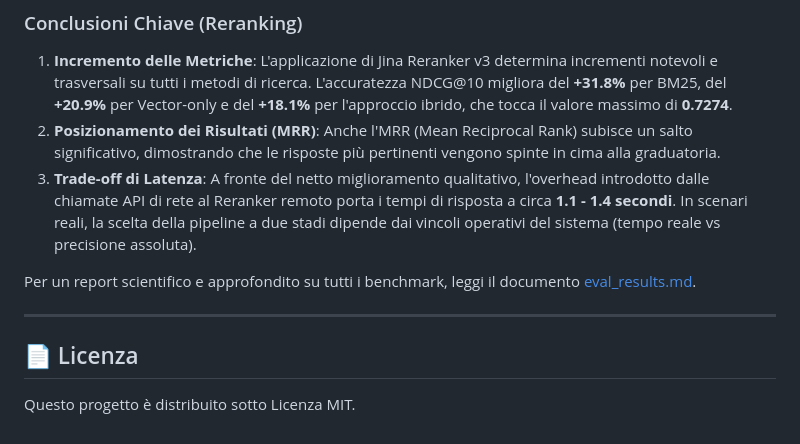
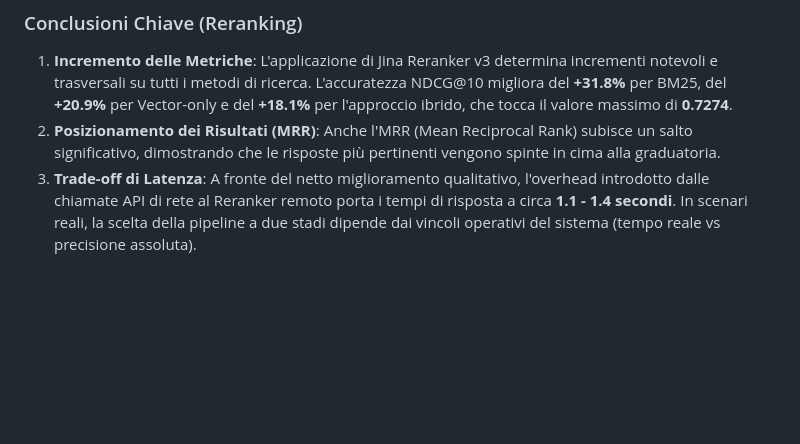
Before and after one commit to rebeccageninatti/Information-Retrieval-AWS-VPC-HybridSearch, a Markdown page: README.md, the part around the change. GitHub-like rendering; blank space fills up the shorter version.

```diff
--- a/README.md
+++ b/README.md
@@ -166,11 +166,3 @@ Di seguito sono riportati i risultati complessivi nel confronto con il **Jina Re
 1. **Incremento delle Metriche**: L'applicazione di Jina Reranker v3 determina incrementi notevoli e trasversali su tutti i metodi di ricerca. L'accuratezza NDCG@10 migliora del **+31.8%** per BM25, del **+20.9%** per Vector-only e del **+18.1%** per l'approccio ibrido, che tocca il valore massimo di **0.7274**.
 2. **Posizionamento dei Risultati (MRR)**: Anche l'MRR (Mean Reciprocal Rank) subisce un salto significativo, dimostrando che le risposte più pertinenti vengono spinte in cima alla graduatoria.
 3. **Trade-off di Latenza**: A fronte del netto miglioramento qualitativo, l'overhead introdotto dalle chiamate API di rete al Reranker remoto porta i tempi di risposta a circa **1.1 - 1.4 secondi**. In scenari reali, la scelta della pipeline a due stadi dipende dai vincoli operativi del sistema (tempo reale vs precisione assoluta).
-
-Per un report scientifico e approfondito su tutti i benchmark, leggi il documento [eval_results.md](file:///Users/mattianessi/Downloads/archi%20dati/report/figures/eval_results.md).
-
----
-
-## 📄 Licenza
-
-Questo progetto è distribuito sotto Licenza MIT.
```
